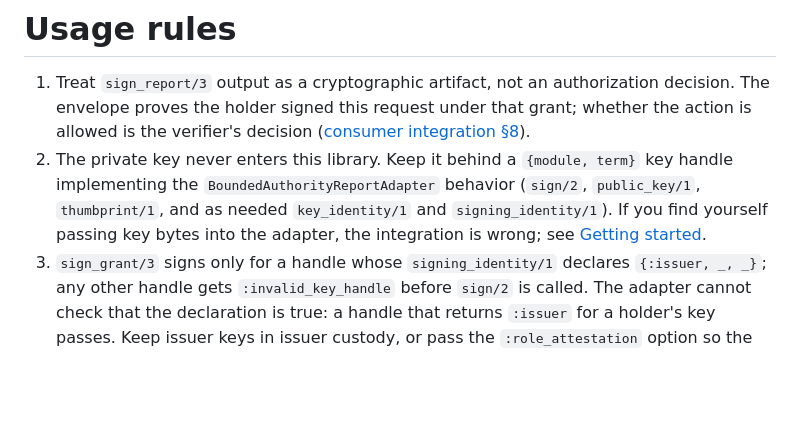
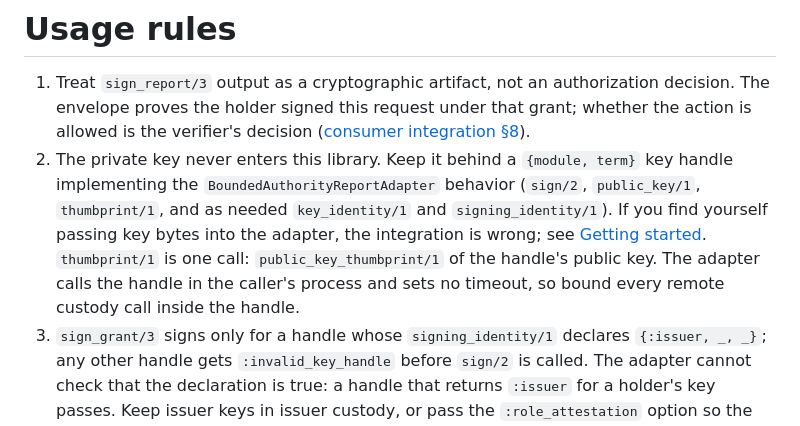
Before and after one commit to baselabs/bounded_authority_report_adapter, a Markdown page: usage-rules.md, the part around the change. Rendered like a GitHub page; blank space fills up the shorter version.

Commit message:
usage-rules: one-call thumbprint and the caller-process, no-timeout callback rule

```diff
--- a/usage-rules.md
+++ b/usage-rules.md
@@ -8,7 +8,10 @@
    implementing the `BoundedAuthorityReportAdapter` behavior (`sign/2`, `public_key/1`,
    `thumbprint/1`, and as needed `key_identity/1` and `signing_identity/1`). If you find
    yourself passing key bytes into the adapter, the integration is wrong; see
-   [Getting started](docs/getting-started.md).
+   [Getting started](docs/getting-started.md). `thumbprint/1` is one call:
+   `public_key_thumbprint/1` of the handle's public key. The adapter calls the handle in the
+   caller's process and sets no timeout, so bound every remote custody call inside the
+   handle.
 3. `sign_grant/3` signs only for a handle whose `signing_identity/1` declares
    `{:issuer, _, _}`; any other handle gets `:invalid_key_handle` before `sign/2` is called.
    The adapter cannot check that the declaration is true: a handle that returns `:issuer`
```
